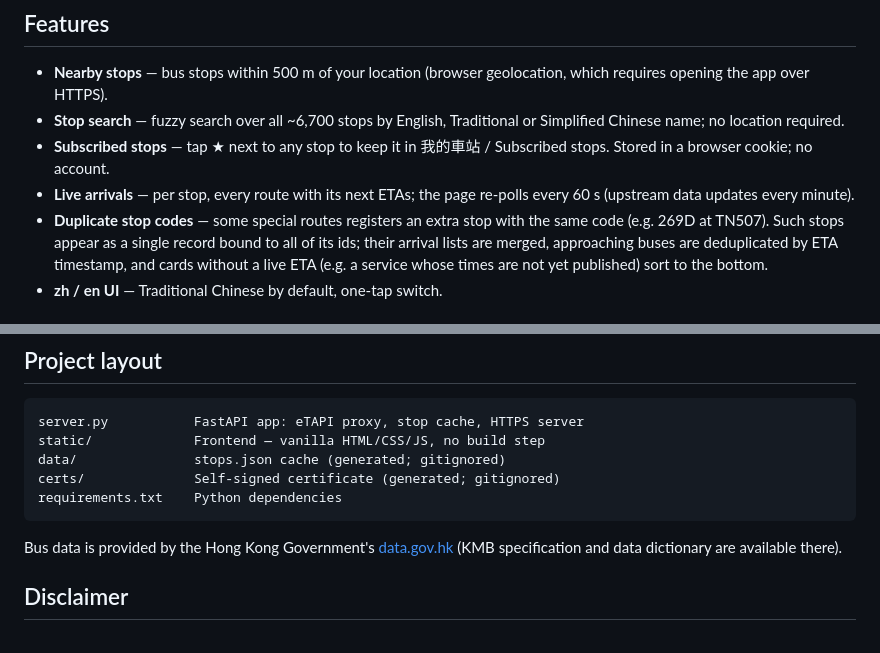
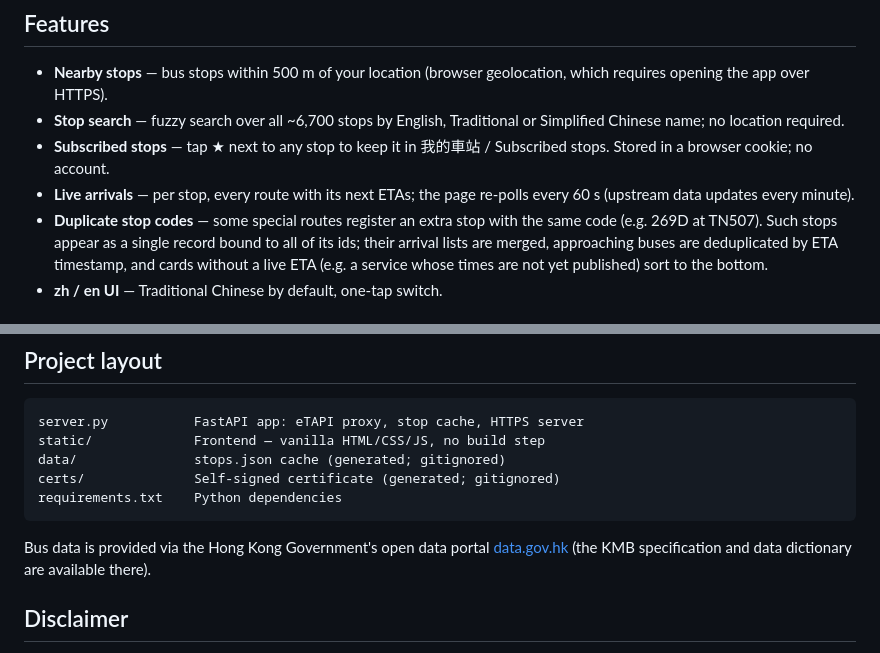
Before and after one commit to lolocar/hk_kmb_routeboard, a Markdown page: README.md, 2 parts joined by grey strips. GitHub-like rendering.

Commit message:
README: fix data source phrasing
data.gov.hk is an open data portal, not the data provider; also
add the missing article in the specification/data dictionary line.

Co-Authored-By: Claude <noreply@anthropic.com>

````diff
--- a/README.md
+++ b/README.md
@@ -14,7 +14,7 @@ KMB (Kowloon Motor Bus) stops in Hong Kong, backed by the official
   我的車站 / Subscribed stops. Stored in a browser cookie; no account.
 - **Live arrivals** — per stop, every route with its next ETAs; the
   page re-polls every 60 s (upstream data updates every minute).
-- **Duplicate stop codes** — some special routes registers an extra stop
+- **Duplicate stop codes** — some special routes register an extra stop
   with the same code (e.g. 269D at TN507). Such stops appear as a single
   record bound to all of its ids; their arrival lists are merged,
   approaching buses are deduplicated by ETA timestamp, and cards without
@@ -59,9 +59,9 @@ certs/              Self-signed certificate (generated; gitignored)
 requirements.txt    Python dependencies
 ```
 
-Bus data is provided by the Hong Kong Government's
-[data.gov.hk](https://data.gov.hk/sc-data/dataset/hk-td-tis_21-etakmb) (KMB specification and
-data dictionary are available there).
+Bus data is provided via the Hong Kong Government's open data portal
+[data.gov.hk](https://data.gov.hk/sc-data/dataset/hk-td-tis_21-etakmb) (the KMB
+specification and data dictionary are available there).
 
 ## Disclaimer
 
````
